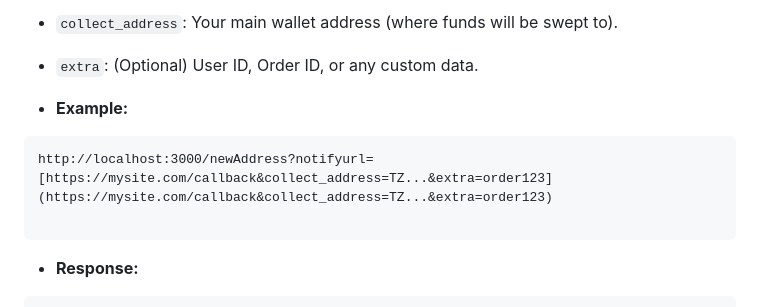
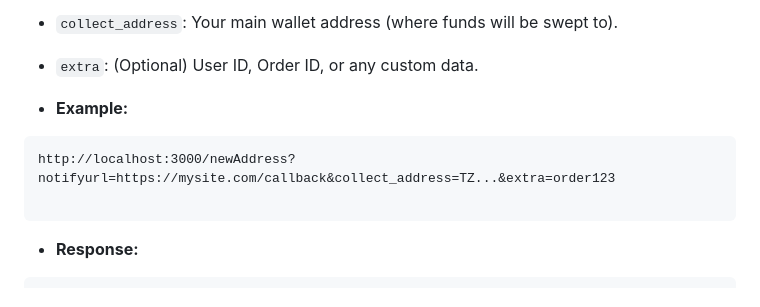
Before and after one commit to MrR4di0k4l/tron-payment-gateway-node, a Markdown page: README.md, the part around the change. Drawn GitHub-style.

````diff
--- a/README.md
+++ b/README.md
@@ -65,7 +65,7 @@ Assigns a wallet from the pool to a user. If a free wallet exists, it reuses it;
 
 * **Example:**
 ```
-http://localhost:3000/newAddress?notifyurl=[https://mysite.com/callback&collect_address=TZ...&extra=order123](https://mysite.com/callback&collect_address=TZ...&extra=order123)
+http://localhost:3000/newAddress?notifyurl=https://mysite.com/callback&collect_address=TZ...&extra=order123
 
 ```
 
````
